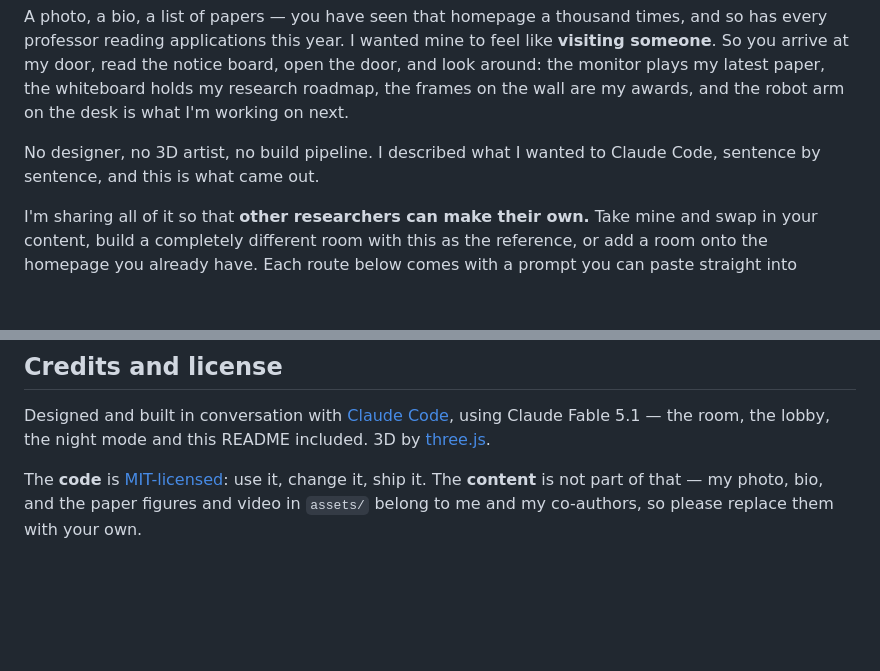
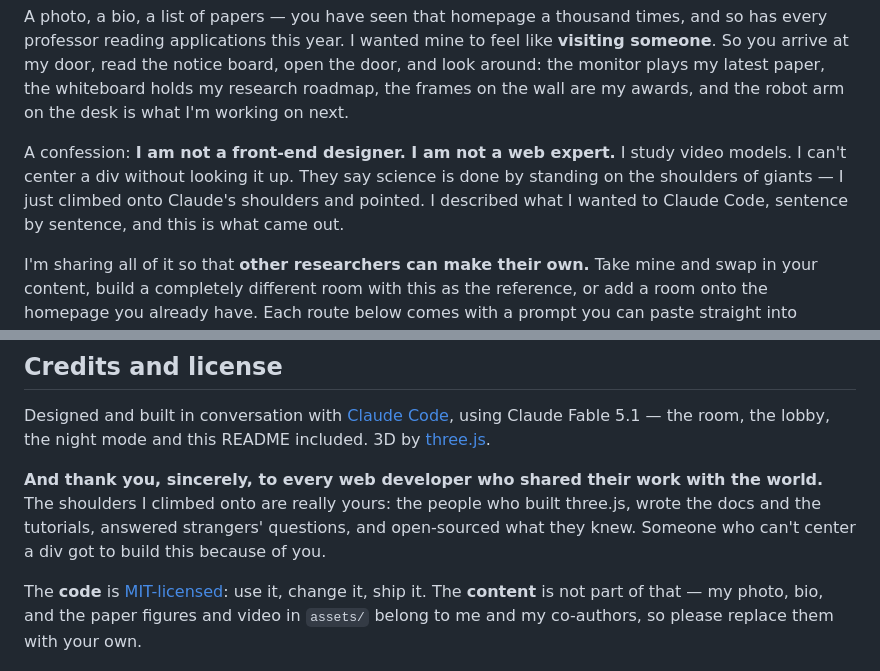
Before and after one commit to jong980812/office, a Markdown page: README.md, 2 parts joined by grey strips. Rendered like a GitHub page; blank space fills up the shorter version.

Commit message:
README: add the confession and a thank-you to web developers
Co-Authored-By: Claude Fable 5.1 <noreply@anthropic.com>
Claude-Session: https://claude.ai/code/session_01Ab7i11MeaAJTETNJoGTNt1

```diff
--- a/README.md
+++ b/README.md
@@ -34,8 +34,10 @@ arrive at my door, read the notice board, open the door, and look around: the mo
 latest paper, the whiteboard holds my research roadmap, the frames on the wall are my awards, and
 the robot arm on the desk is what I'm working on next.
 
-No designer, no 3D artist, no build pipeline. I described what I wanted to Claude Code, sentence by
-sentence, and this is what came out.
+A confession: **I am not a front-end designer. I am not a web expert.** I study video models. I
+can't center a div without looking it up. They say science is done by standing on the shoulders of
+giants — I just climbed onto Claude's shoulders and pointed. I described what I wanted to Claude
+Code, sentence by sentence, and this is what came out.
 
 I'm sharing all of it so that **other researchers can make their own.** Take mine and swap in your
 content, build a completely different room with this as the reference, or add a room onto the
@@ -235,6 +237,11 @@ Designed and built in conversation with [Claude Code](https://claude.com/claude-
 Claude Fable 5.1 — the room, the lobby, the night mode and this README included. 3D by
 [three.js](https://threejs.org/).
 
+**And thank you, sincerely, to every web developer who shared their work with the world.** The
+shoulders I climbed onto are really yours: the people who built three.js, wrote the docs and the
+tutorials, answered strangers' questions, and open-sourced what they knew. Someone who can't
+center a div got to build this because of you.
+
 The **code** is [MIT-licensed](LICENSE): use it, change it, ship it. The **content** is not part
 of that — my photo, bio, and the paper figures and video in `assets/` belong to me and my
 co-authors, so please replace them with your own.
```
